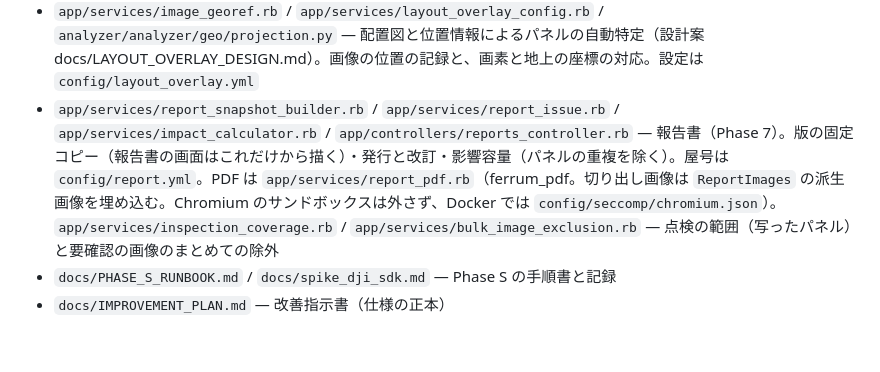
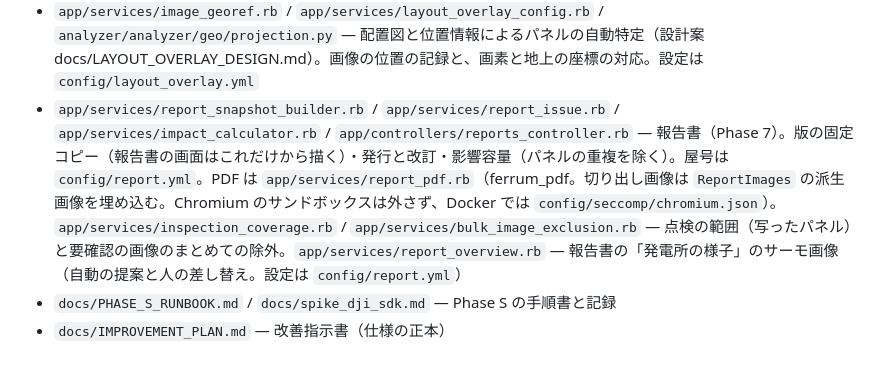
Before and after one commit to minaminakamura54b/solarsystem, a Markdown page: CLAUDE.md, the part around the change. Drawn GitHub-style.

```diff
--- a/CLAUDE.md
+++ b/CLAUDE.md
@@ -86,6 +86,6 @@ bin/analyzer-container up      # 開発用: 解析エンジンを動かす Docke
 - `app/services/block_row_effect.rb` / `app/services/block_row_review.rb` — 架台・段の候補（見え方の影響を全画像から 1 つの関数として除き、段ごとの効果をルールセットの `block_row` で判定）。設定は `config/row_effect.yml`
 - `app/jobs/align_layout_job.rb` / `app/services/layout_alignment.rb` / `analyzer/analyzer/layout/align.py` — 登録した架台を画像に重ねて補正し、グリッドを自動で作る（位置合わせできない画像は要確認・下書き付き）。異常のパネルの割り当ては AnalysisResultImporter（位置合わせのグリッドだけ）
 - `app/services/image_georef.rb` / `app/services/layout_overlay_config.rb` / `analyzer/analyzer/geo/projection.py` — 配置図と位置情報によるパネルの自動特定（設計案 docs/LAYOUT_OVERLAY_DESIGN.md）。画像の位置の記録と、画素と地上の座標の対応。設定は `config/layout_overlay.yml`
-- `app/services/report_snapshot_builder.rb` / `app/services/report_issue.rb` / `app/services/impact_calculator.rb` / `app/controllers/reports_controller.rb` — 報告書（Phase 7）。版の固定コピー（報告書の画面はこれだけから描く）・発行と改訂・影響容量（パネルの重複を除く）。屋号は `config/report.yml`。PDF は `app/services/report_pdf.rb`（ferrum_pdf。切り出し画像は `ReportImages` の派生画像を埋め込む。Chromium のサンドボックスは外さず、Docker では `config/seccomp/chromium.json`）。`app/services/inspection_coverage.rb` / `app/services/bulk_image_exclusion.rb` — 点検の範囲（写ったパネル）と要確認の画像のまとめての除外
+- `app/services/report_snapshot_builder.rb` / `app/services/report_issue.rb` / `app/services/impact_calculator.rb` / `app/controllers/reports_controller.rb` — 報告書（Phase 7）。版の固定コピー（報告書の画面はこれだけから描く）・発行と改訂・影響容量（パネルの重複を除く）。屋号は `config/report.yml`。PDF は `app/services/report_pdf.rb`（ferrum_pdf。切り出し画像は `ReportImages` の派生画像を埋め込む。Chromium のサンドボックスは外さず、Docker では `config/seccomp/chromium.json`）。`app/services/inspection_coverage.rb` / `app/services/bulk_image_exclusion.rb` — 点検の範囲（写ったパネル）と要確認の画像のまとめての除外。`app/services/report_overview.rb` — 報告書の「発電所の様子」のサーモ画像（自動の提案と人の差し替え。設定は `config/report.yml`）
 - `docs/PHASE_S_RUNBOOK.md` / `docs/spike_dji_sdk.md` — Phase S の手順書と記録
 - `docs/IMPROVEMENT_PLAN.md` — 改善指示書（仕様の正本）
```
Also changed, not shown: docs/ARCHITECTURE.md (+2 -1 lines), docs/CHANGELOG.md (+10 -0 lines).
